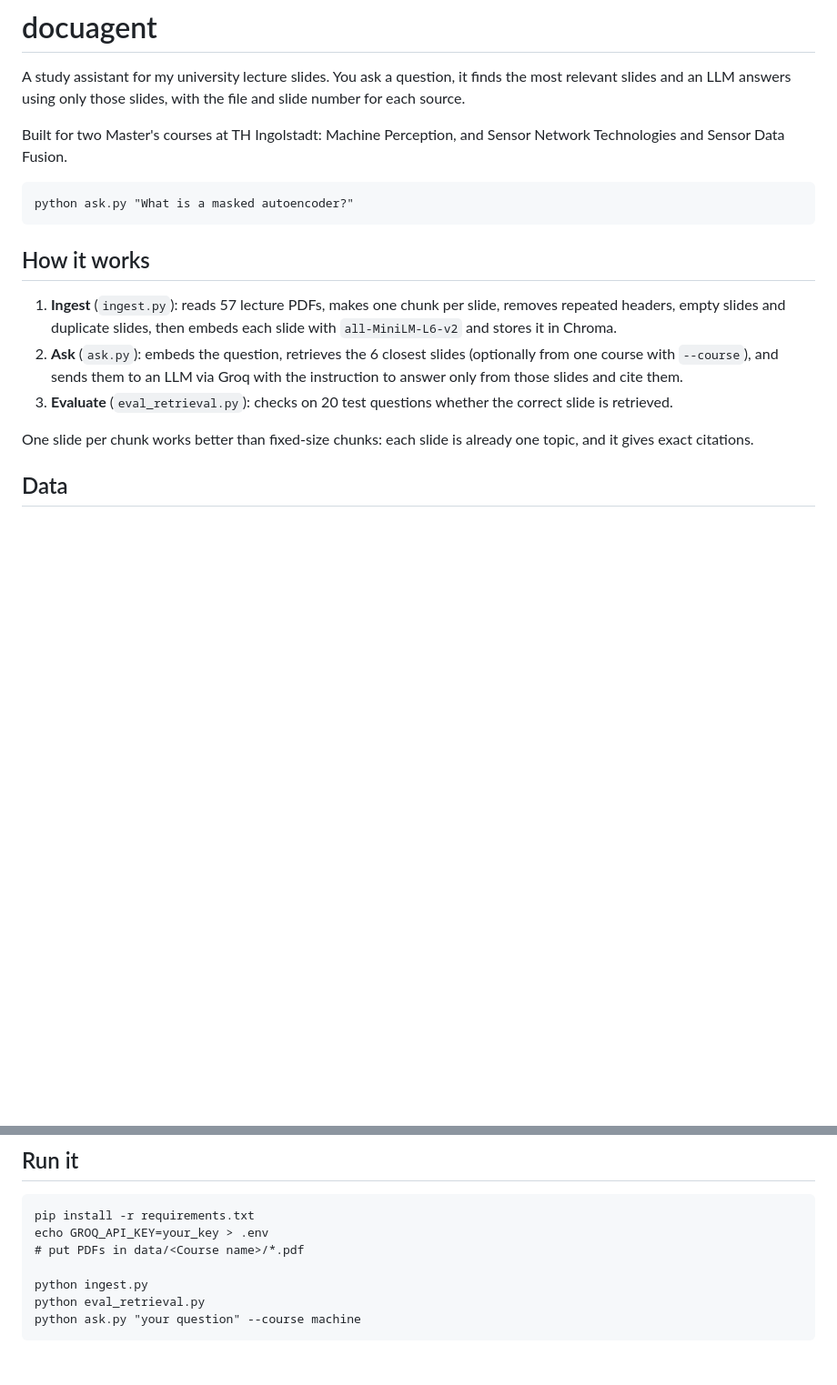
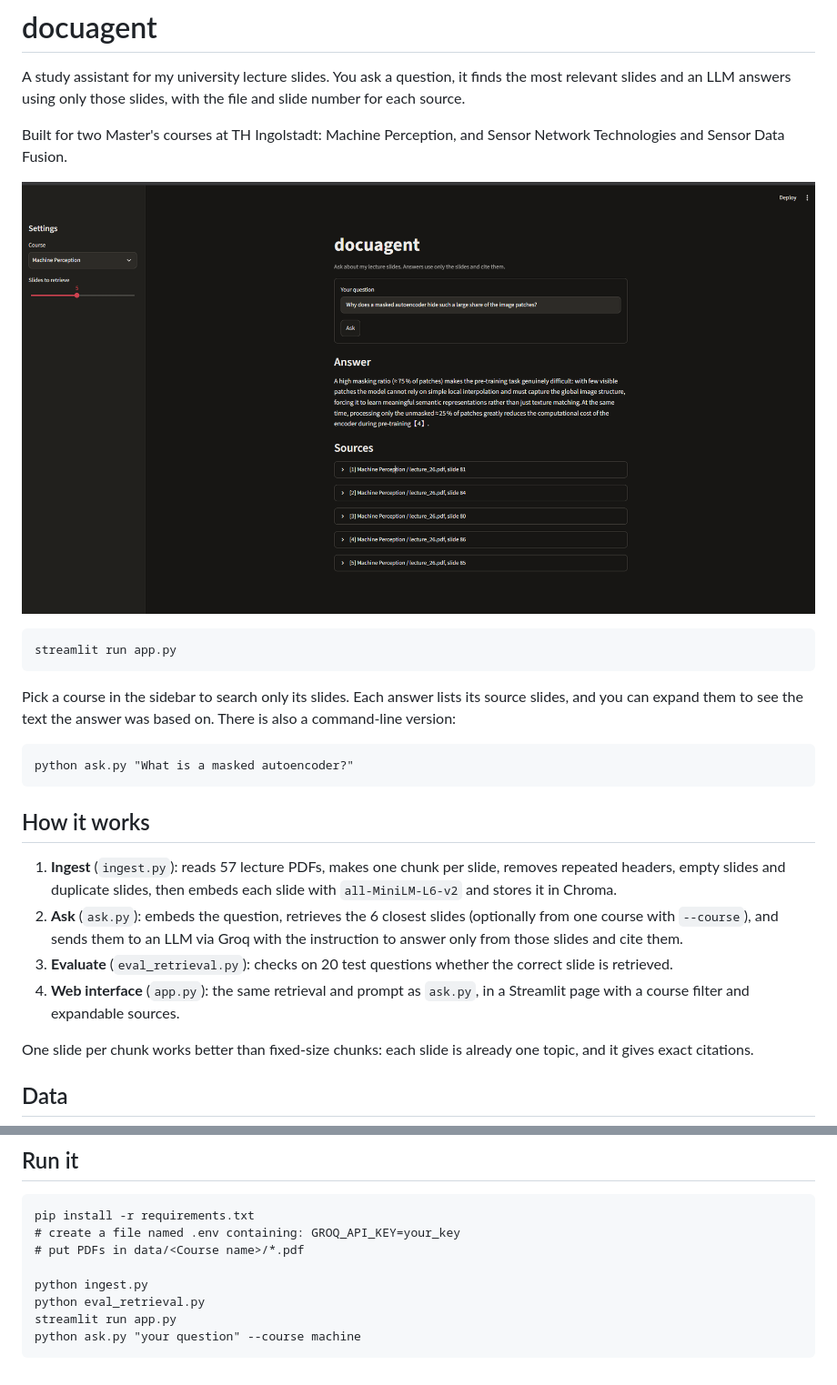
Before and after one commit to Fahad4969/DocAgent, a Markdown page: README.md, 2 parts joined by grey strips. Shown at 91% size. Drawn GitHub-style; pictures changed too: docs/app.png (added); blank space fills up the shorter version.

Commit message:
Add Streamlit web interface, pin requirements

````diff
--- a/README.md
+++ b/README.md
@@ -3,6 +3,14 @@
 A study assistant for my university lecture slides. You ask a question, it finds the most relevant slides and an LLM answers using only those slides, with the file and slide number for each source.
 
 Built for two Master's courses at TH Ingolstadt: Machine Perception, and Sensor Network Technologies and Sensor Data Fusion.
+
+![docuagent web interface](docs/app.png)
+
+```
+streamlit run app.py
+```
+
+Pick a course in the sidebar to search only its slides. Each answer lists its source slides, and you can expand them to see the text the answer was based on. There is also a command-line version:
 
 ```
 python ask.py "What is a masked autoencoder?"
@@ -13,6 +21,7 @@ python ask.py "What is a masked autoencoder?"
 1. **Ingest** (`ingest.py`): reads 57 lecture PDFs, makes one chunk per slide, removes repeated headers, empty slides and duplicate slides, then embeds each slide with `all-MiniLM-L6-v2` and stores it in Chroma.
 2. **Ask** (`ask.py`): embeds the question, retrieves the 6 closest slides (optionally from one course with `--course`), and sends them to an LLM via Groq with the instruction to answer only from those slides and cite them.
 3. **Evaluate** (`eval_retrieval.py`): checks on 20 test questions whether the correct slide is retrieved.
+4. **Web interface** (`app.py`): the same retrieval and prompt as `ask.py`, in a Streamlit page with a course filter and expandable sources.
 
 One slide per chunk works better than fixed-size chunks: each slide is already one topic, and it gives exact citations.
 
@@ -44,10 +53,11 @@ Before deduplication, the same slide sometimes filled several of the top results
 
 ```
 pip install -r requirements.txt
-echo GROQ_API_KEY=your_key > .env
+# create a file named .env containing: GROQ_API_KEY=your_key
 # put PDFs in data/<Course name>/*.pdf
 
 python ingest.py
 python eval_retrieval.py
+streamlit run app.py
 python ask.py "your question" --course machine
 ```
````
Also changed, not shown: 6 other files.
